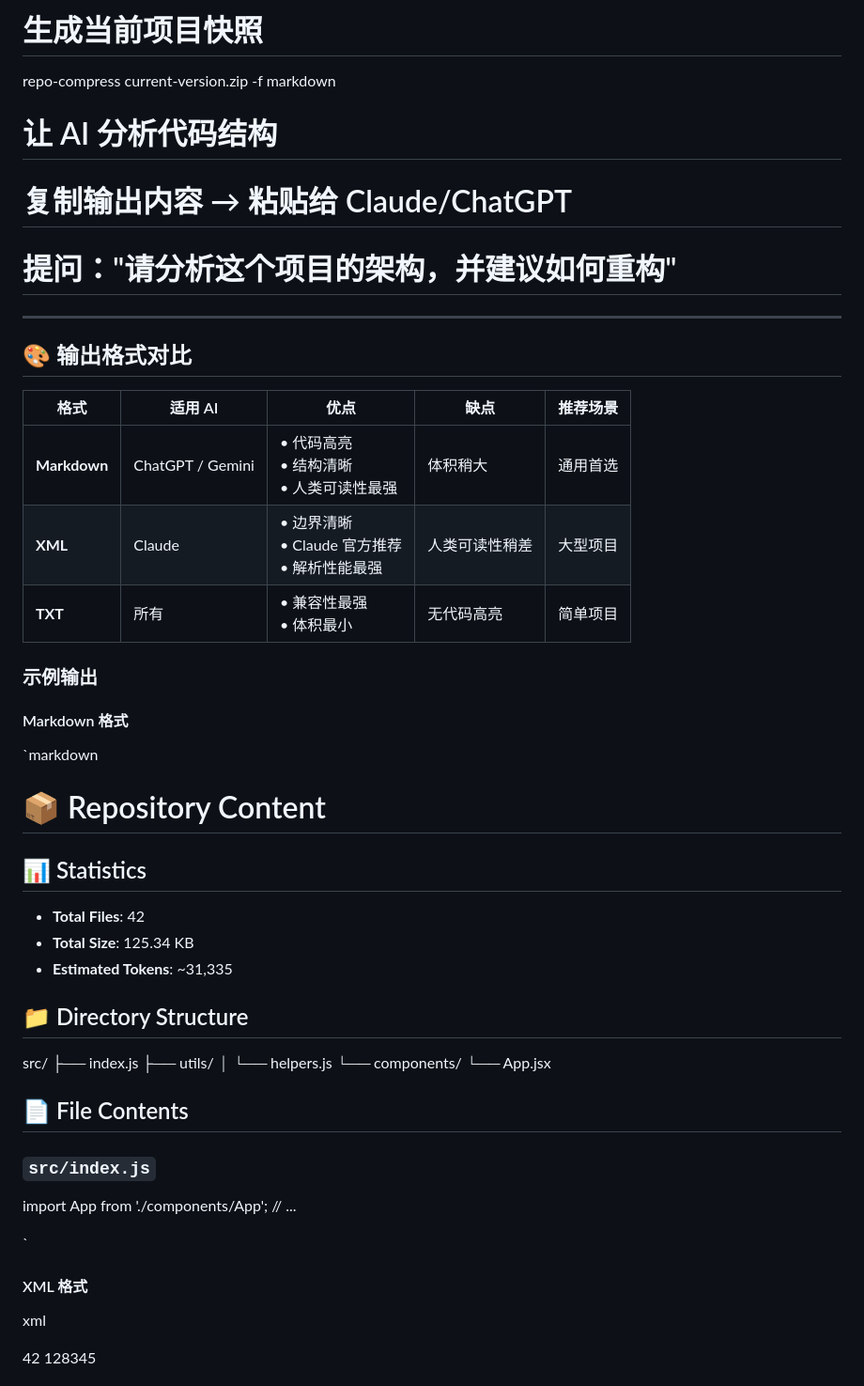
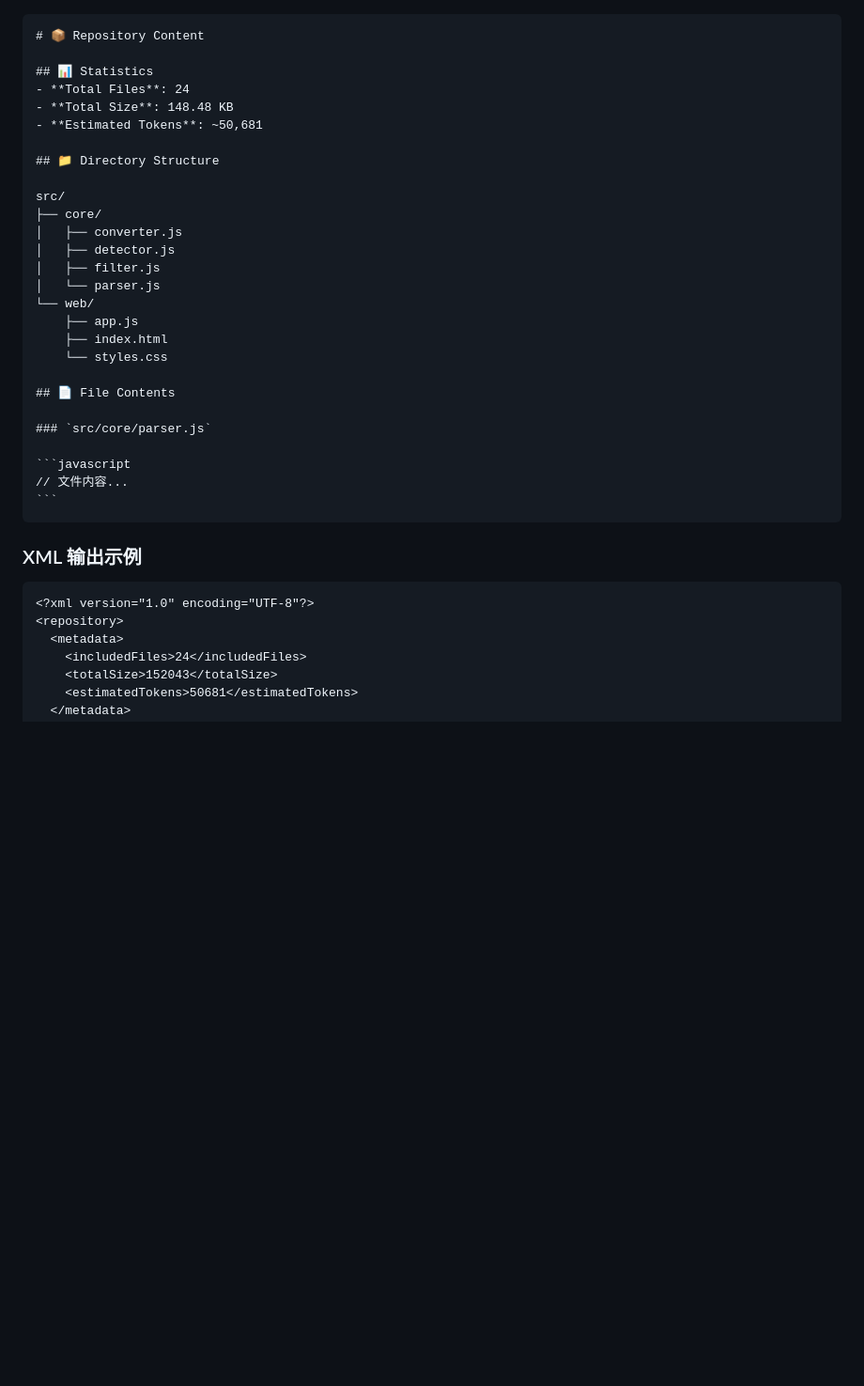
Before and after one commit to mrcgq/repo-compress, a Markdown page: README.md, the part around one of its changes. Shown at 94% size. Drawn GitHub-style; blank space fills up the shorter version.

`````diff
--- a/README.md
+++ b/README.md
@@ -119,57 +111,41 @@ repo-compress project.zip -i "**/*.md" -i "docs/**"
-# 生成当前项目快照
-repo-compress current-version.zip -f markdown
-
-# 让 AI 分析代码结构
-# 复制输出内容 → 粘贴给 Claude/ChatGPT
-# 提问："请分析这个项目的架构，并建议如何重构"
-
-
----
-
-## 🎨 输出格式对比
-
-| 格式 | 适用 AI | 优点 | 缺点 | 推荐场景 |
-|------|---------|------|------|---------|
-| **Markdown** | ChatGPT / Gemini | • 代码高亮<br>• 结构清晰<br>• 人类可读性最强 | 体积稍大 | 通用首选 |
-| **XML** | Claude | • 边界清晰<br>• Claude 官方推荐<br>• 解析性能最强 | 人类可读性稍差 | 大型项目 |
-| **TXT** | 所有 | • 兼容性最强<br>• 体积最小 | 无代码高亮 | 简单项目 |
-
-### 示例输出
-
-#### Markdown 格式
-`markdown
+````markdown
 # 📦 Repository Content
 
 ## 📊 Statistics
-- **Total Files**: 42
-- **Total Size**: 125.34 KB
-- **Estimated Tokens**: ~31,335
+- **Total Files**: 24
+- **Total Size**: 148.48 KB
+- **Estimated Tokens**: ~50,681
 
 ## 📁 Directory Structure
 
 src/
-├── index.js
-├── utils/
-│   └── helpers.js
-└── components/
-    └── App.jsx
-
+├── core/
+│   ├── converter.js
+│   ├── detector.js
+│   ├── filter.js
+│   └── parser.js
+└── web/
+    ├── app.js
+    ├── index.html
+    └── styles.css
 
 ## 📄 File Contents
 
-### `src/index.js`
+### `src/core/parser.js`
 
-import App from './components/App';
-// ...
+```javascript
+// 文件内容...
+```
+````
 
-`
+### XML 输出示例
 
-#### XML 格式
-xml
+```xml
 <?xml version="1.0" encoding="UTF-8"?>
 <repository>
   <metadata>
-    <totalFiles>42</totalFiles>
-    <totalSize>128345</totalSize>
+    <includedFiles>24</includedFiles>
+    <totalSize>152043</totalSize>
+    <estimatedTokens>50681</estimatedTokens>
   </metadata>
   <files>
`````
Also changed, not shown: other parts of README.md (+199 -216 lines).
